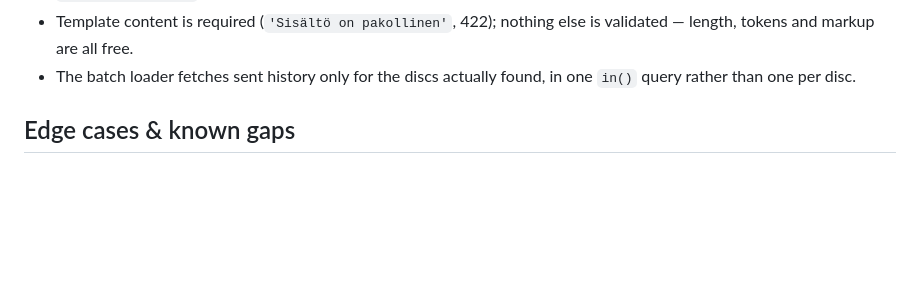
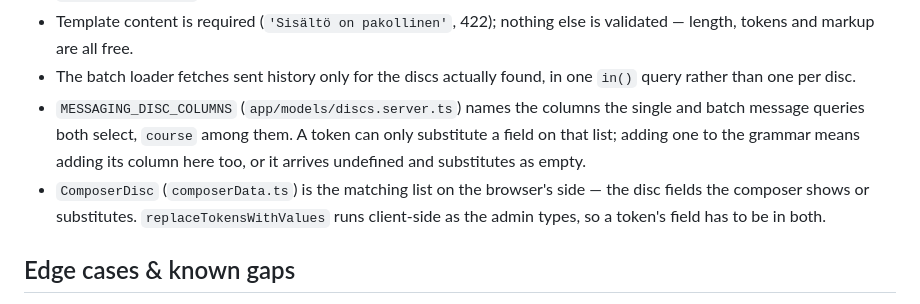
Before and after one commit to janimattiellonen/lost-and-found, a Markdown page: specs/06-messaging-and-templates.md, the part around one of its changes. Rendered like a GitHub page; blank space fills up the shorter version.

```diff
--- a/specs/06-messaging-and-templates.md
+++ b/specs/06-messaging-and-templates.md
@@ -122,6 +167,13 @@ The tokens are documented to the admin by
   validated — length, tokens and markup are all free.
 - The batch loader fetches sent history only for the discs actually found, in
   one `in()` query rather than one per disc.
+- `MESSAGING_DISC_COLUMNS` (`app/models/discs.server.ts`) names the columns the
+  single and batch message queries both select, `course` among them. A token can
+  only substitute a field on that list; adding one to the grammar means adding
+  its column here too, or it arrives undefined and substitutes as empty.
+- `ComposerDisc` (`composerData.ts`) is the matching list on the browser's side —
+  the disc fields the composer shows or substitutes. `replaceTokensWithValues`
+  runs client-side as the admin types, so a token's field has to be in both.
 
 ## Edge cases & known gaps
 - **`/message-template/create` has no auth check at all** — no loader, and the
```
Also changed, not shown: other parts of specs/06-messaging-and-templates.md (+62 -1 lines).
